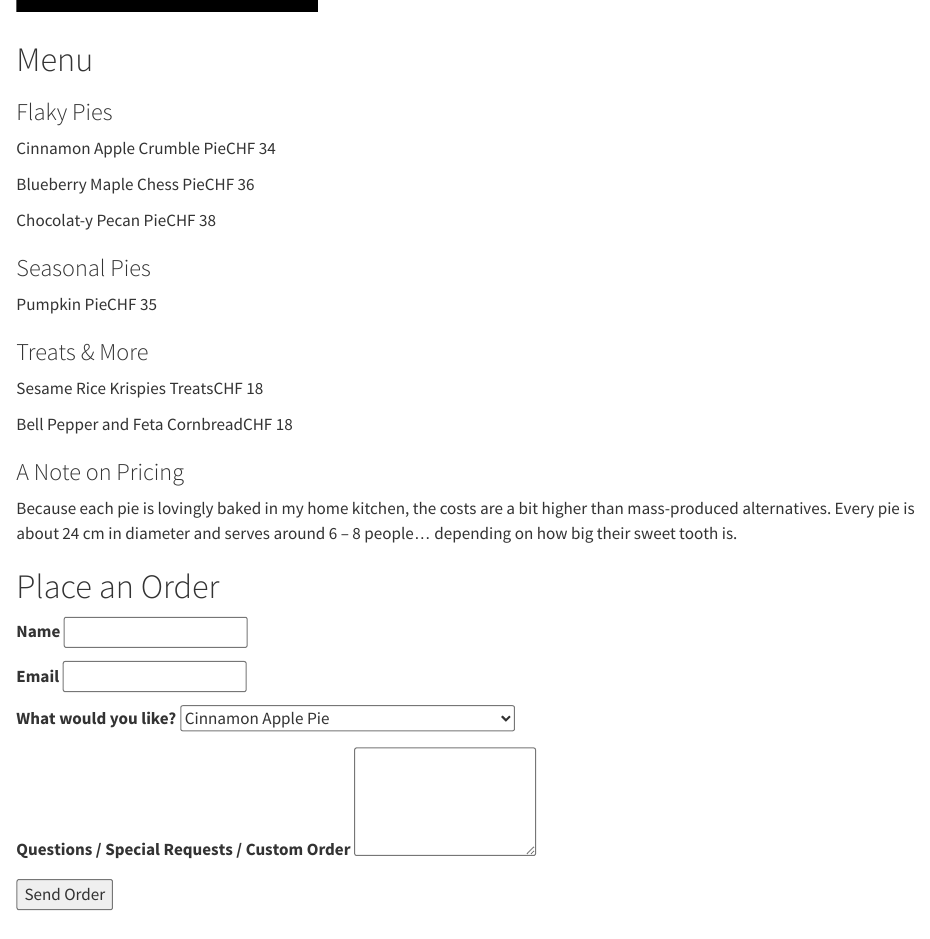
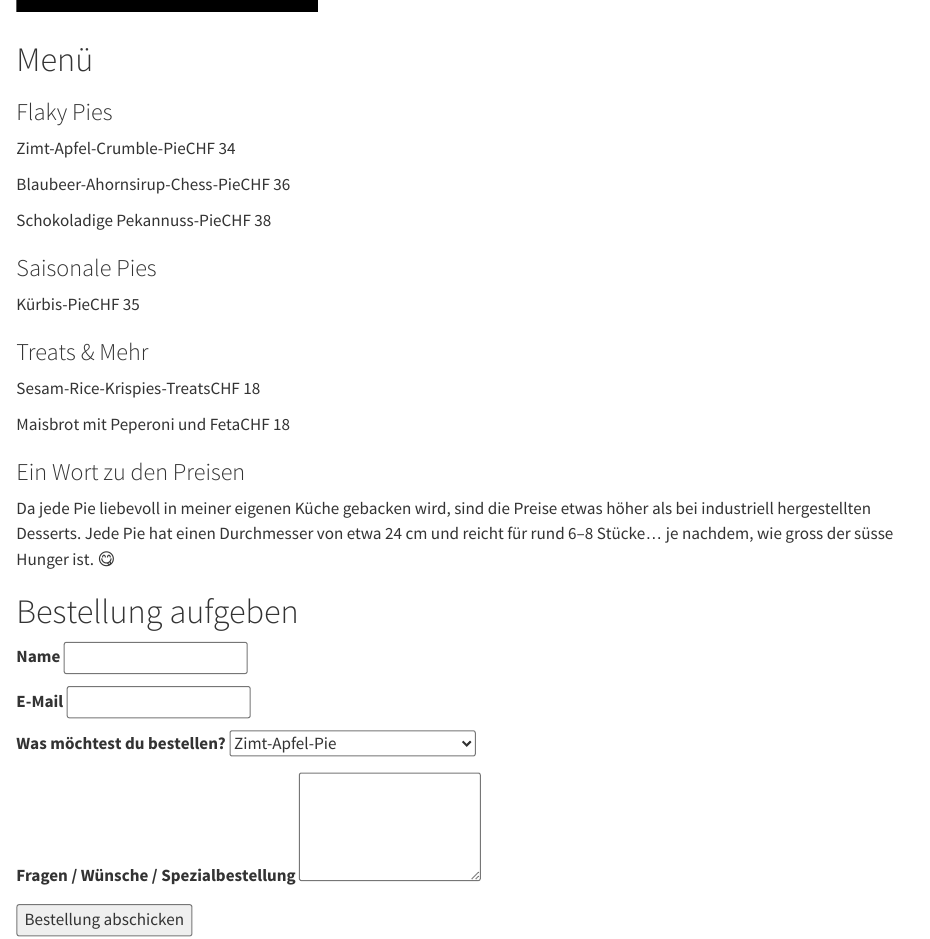
Before and after one commit to MariannaRosso/flakypieshop, a Quarto document (de/contact.qmd): the page in a window 1100 px wide, from 140 px down. Rendered offline with R 4.5, knitr and Pandoc in place of Quarto, with nearby package versions.

Commit message:
contact page to german

```diff
--- a/de/contact.qmd
+++ b/de/contact.qmd
@@ -13,10 +13,8 @@ format:
 </div>
 <div class="spacer-small"></div>
 
-# Menu
+# Menü
 
 <div class="menu-list">
 
   <h3>Flaky Pies</h3>
-  <p><span class="item">Cinnamon Apple Crumble Pie</span><span class="dots"></span><span class="price">CHF 34</span></p>
-  <p><span class="item">Blueberry Maple Chess Pie</span><span class="dots"></span><span class="price">CHF 36</span></p>
@@ -24,39 +24,32 @@ format:
 
 
-  <h3>Seasonal Pies</h3>
-  <p><span class="item">Pumpkin Pie</span><span class="dots"></span><span class="price">CHF 35</span></p>
+  <h3>Saisonale Pies</h3>
+  <p><span class="item">Kürbis-Pie</span><span class="dots"></span><span class="price">CHF 35</span></p>
 
-  <h3>Treats & More</h3>
-  <p><span class="item">Sesame Rice Krispies Treats</span><span class="dots"></span><span class="price">CHF 18</span></p>
-  <p><span class="item">Bell Pepper and Feta Cornbread</span><span class="dots"></span><span class="price">CHF 18</span></p>
+  <h3>Treats & Mehr</h3>
+  <p><span class="item">Sesam-Rice-Krispies-Treats</span><span class="dots"></span><span class="price">CHF 18</span></p>
+  <p><span class="item">Maisbrot mit Peperoni und Feta</span><span class="dots"></span><span class="price">CHF 18</span></p>
 
 </div>
 
 
 
-### A Note on Pricing
+### Ein Wort zu den Preisen
 
-Because each pie is lovingly baked in my home kitchen, the costs are a bit higher than mass-produced alternatives. Every pie is about 24 cm in diameter and serves around 6 – 8 people… depending on how big their sweet tooth is.
+Da jede Pie liebevoll in meiner eigenen Küche gebacken wird, sind die Preise etwas höher als bei industriell hergestellten Desserts. Jede Pie hat einen Durchmesser von etwa 24 cm und reicht für rund 6–8 Stücke… je nachdem, wie gross der süsse Hunger ist. 😋
 
 
 <section id="order">
-  <h1>Place an Order</h1>
+  <h1>Bestellung aufgeben</h1>
   <form action="https://formsubmit.co/marianna.rosso3@gmail.com" method="POST">
 
     <!-- Basic info -->
     <label for="name">Name</label>
     <input type="text" id="name" name="name" required>
 
-    <label for="email">Email</label>
+    <label for="email">E-Mail</label>
     <input type="email" id="email" name="email" required>
 
     <!-- Order details -->
-    <label for="product">What would you like?</label>
+    <label for="product">Was möchtest du bestellen?</label>
     <select id="product" name="product" required>
-      <option value="Cinnamon Apple Pie">Cinnamon Apple Pie</option>
-      <option value="Blueberry Maple Chess Pie">Sweet Potato Casserole Pie</option>
-      <option value="Chocolat-y Pecan Pie">Chocolat-y Pecan Pie</option>
-      <option value="Seasonal Pie">Seasonal Pie</option>
-      <option value="Sesame Rice Krispies Treats">Sesame Rice Krispies Treats</option>
-      <option value="Cornbread with Bell Pepper Cream and Feta">Cornbread with Bell Pepper Cream and Feta</option>
-      <option value="Custom Order">Custom Order</option>
@@ -63,13 +59,17 @@ Because each pie is lovingly baked in my home kitchen, the costs are a bit highe
+      <option value="Seasonal Pie">Saisonale Pie</option>
+      <option value="Sesame Rice Krispies Treats">Sesam-Rice-Krispies-Treats</option>
+      <option value="Cornbread with Bell Pepper Cream and Feta">Maisbrot mit Peperoni und Feta</option>
+      <option value="Custom Order">Spezialbestellung</option>
     </select>
 
 
-    <label for="message">Questions / Special Requests / Custom Order</label>
+    <label for="message">Fragen / Wünsche / Spezialbestellung</label>
     <textarea id="message" name="message" rows="4"></textarea>
 
     <!-- FormSubmit settings -->
-    <input type="hidden" name="_subject" value="New Pie Order!">
+    <input type="hidden" name="_subject" value="Neue Pie-Bestellung!">
     <input type="hidden" name="_captcha" value="false">
 
-    <button type="submit">Send Order</button>
+    <button type="submit">Bestellung abschicken</button>
   </form>
 </section>
```
Also changed, not shown: de/contact.qmd (9 more changed lines).
